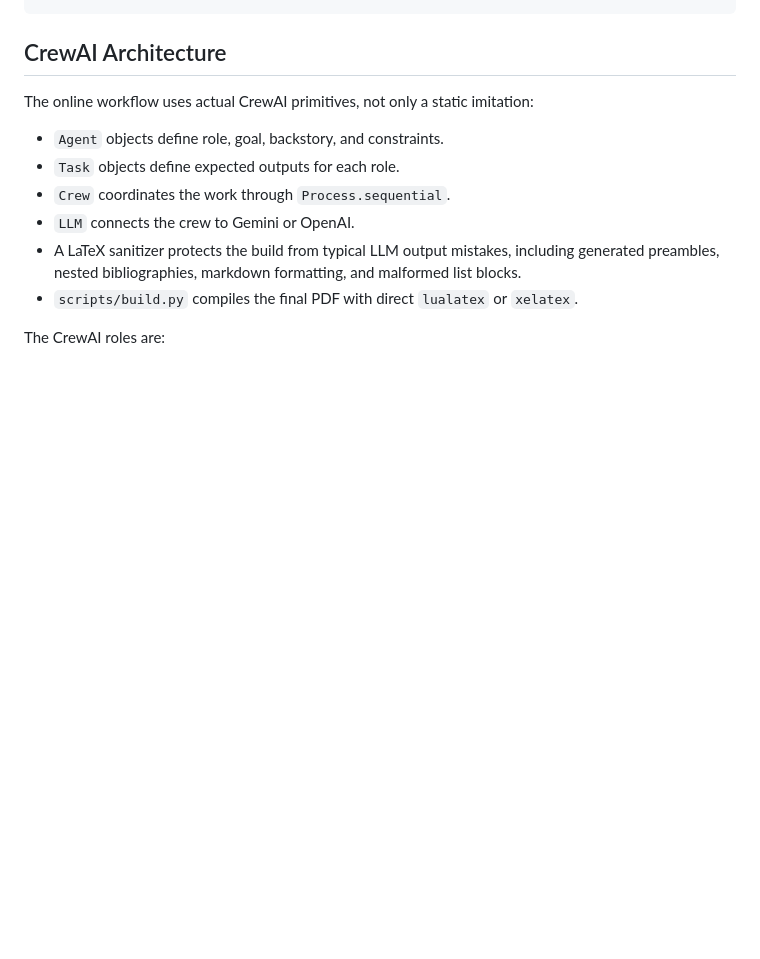
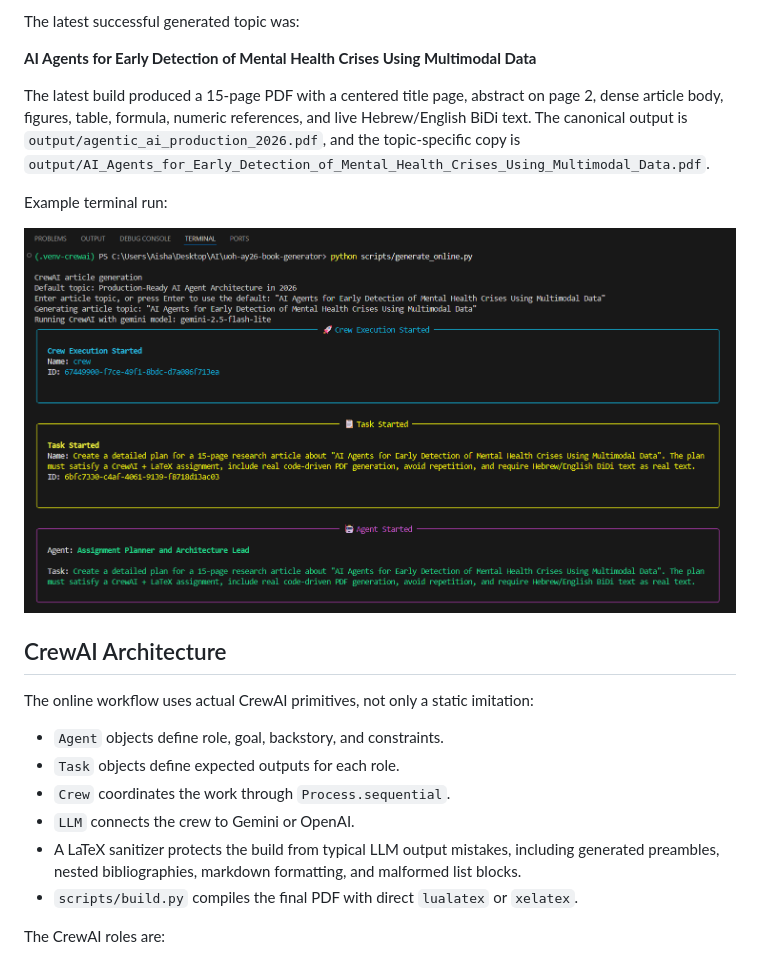
Before and after one commit to aishadahesh/uoh-ay26-book-generator, a Markdown page: README.md, the part around the change printed below. GitHub-like rendering; pictures changed too: output/imgs/terminal-output.png (added); blank space fills up the shorter version.

```diff
--- a/README.md
+++ b/README.md
@@ -54,3 +84,12 @@ uoh-ay26-book-generator/
+The latest successful generated topic was:
+
+**AI Agents for Early Detection of Mental Health Crises Using Multimodal Data**
+
+The latest build produced a 15-page PDF with a centered title page, abstract on page 2, dense article body, figures, table, formula, numeric references, and live Hebrew/English BiDi text. The canonical output is `output/agentic_ai_production_2026.pdf`, and the topic-specific copy is `output/AI_Agents_for_Early_Detection_of_Mental_Health_Crises_Using_Multimodal_Data.pdf`.
+
+Example terminal run:
+
+![Terminal output example](output/imgs/terminal-output.png)
 
 ## CrewAI Architecture
 
```
Also changed, not shown: other parts of README.md (+49 -19 lines).
